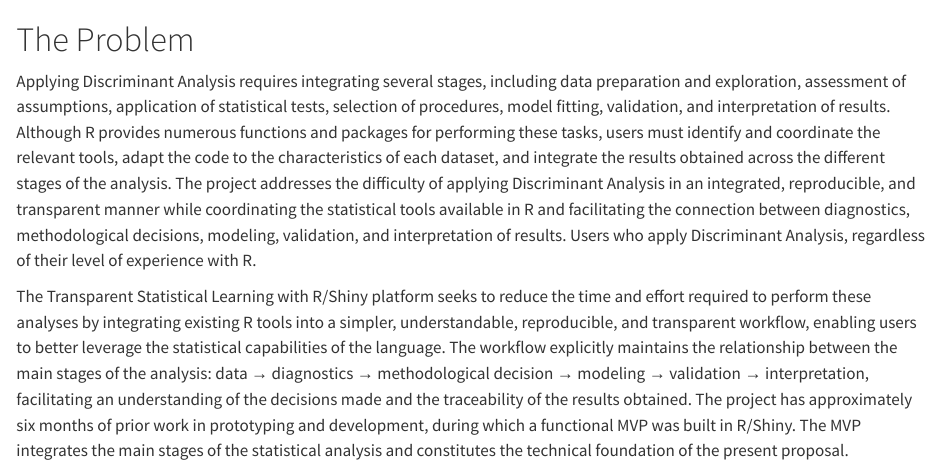
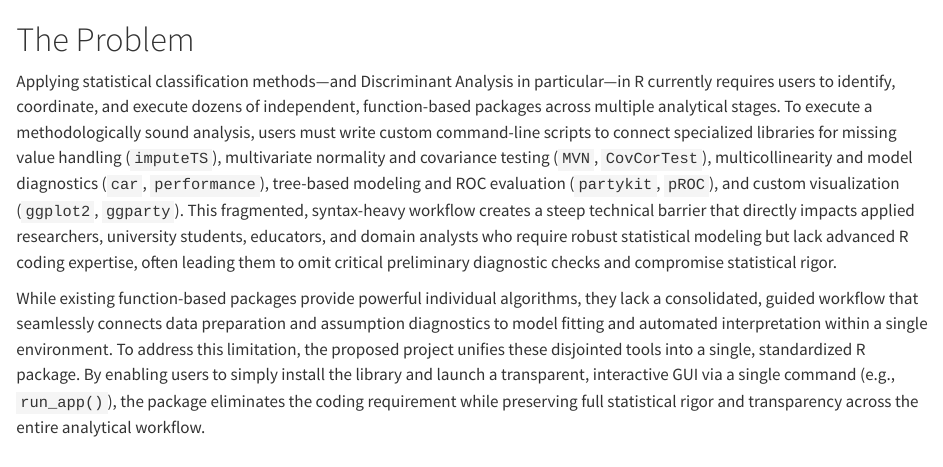
Before and after one commit to edugonzalodorje/mi-propuesta-r-consortium, a Quarto document (proposal/02-problemdefinition.qmd): the page in a window 1100 px wide, from its top. Rendered offline with R 4.5, knitr and Pandoc in place of Quarto, with nearby package versions.

Commit message:
Update 02-problemdefinition.qmd

```diff
--- a/proposal/02-problemdefinition.qmd
+++ b/proposal/02-problemdefinition.qmd
@@ -1,6 +1,5 @@
 # The Problem
 
-Applying Discriminant Analysis requires integrating several stages, including data preparation and exploration, assessment of assumptions, application of statistical tests, selection of procedures, model fitting, validation, and interpretation of results. Although R provides numerous functions and packages for performing these tasks, users must identify and coordinate the relevant tools, adapt the code to the characteristics of each dataset, and integrate the results obtained across the different stages of the analysis.
-The project addresses the difficulty of applying Discriminant Analysis in an integrated, reproducible, and transparent manner while coordinating the statistical tools available in R and facilitating the connection between diagnostics, methodological decisions, modeling, validation, and interpretation of results. Users who apply Discriminant Analysis, regardless of their level of experience with R.
+Applying statistical classification methods—and Discriminant Analysis in particular—in R currently requires users to identify, coordinate, and execute dozens of independent, function-based packages across multiple analytical stages. To execute a methodologically sound analysis, users must write custom command-line scripts to connect specialized libraries for missing value handling (`imputeTS`), multivariate normality and covariance testing (`MVN`, `CovCorTest`), multicollinearity and model diagnostics (`car`, `performance`), tree-based modeling and ROC evaluation (`partykit`, `pROC`), and custom visualization (`ggplot2`, `ggparty`). This fragmented, syntax-heavy workflow creates a steep technical barrier that directly impacts applied researchers, university students, educators, and domain analysts who require robust statistical modeling but lack advanced R coding expertise, often leading them to omit critical preliminary diagnostic checks and compromise statistical rigor.
 
-The Transparent Statistical Learning with R/Shiny platform seeks to reduce the time and effort required to perform these analyses by integrating existing R tools into a simpler, understandable, reproducible, and transparent workflow, enabling users to better leverage the statistical capabilities of the language. The workflow explicitly maintains the relationship between the main stages of the analysis: data → diagnostics → methodological decision → modeling → validation → interpretation, facilitating an understanding of the decisions made and the traceability of the results obtained. The project has approximately six months of prior work in prototyping and development, during which a functional MVP was built in R/Shiny. The MVP integrates the main stages of the statistical analysis and constitutes the technical foundation of the present proposal.
+While existing function-based packages provide powerful individual algorithms, they lack a consolidated, guided workflow that seamlessly connects data preparation and assumption diagnostics to model fitting and automated interpretation within a single environment. To address this limitation, the proposed project unifies these disjointed tools into a single, standardized R package. By enabling users to simply install the library and launch a transparent, interactive GUI via a single command (e.g., `run_app()`), the package eliminates the coding requirement while preserving full statistical rigor and transparency across the entire analytical workflow.
```
